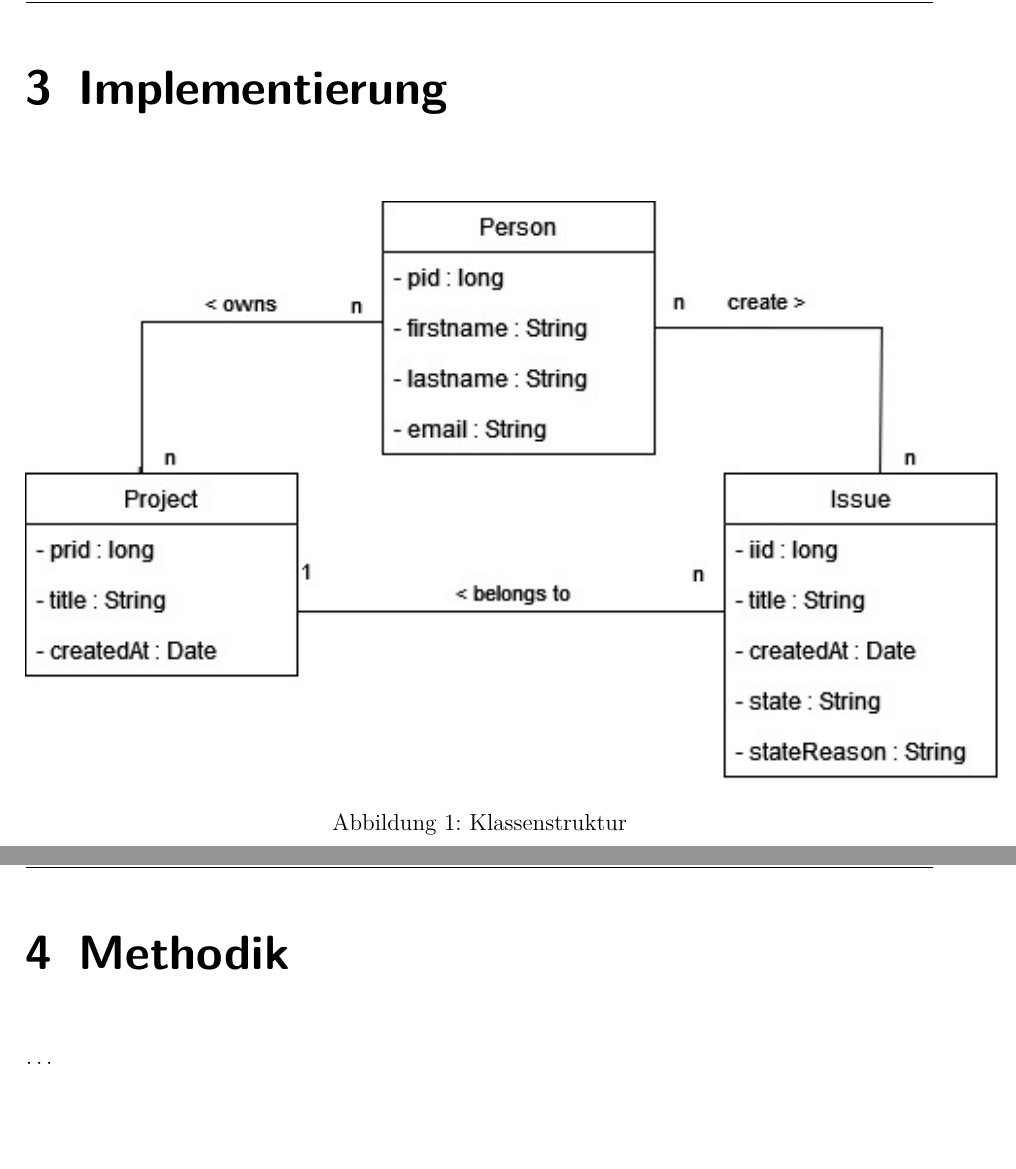
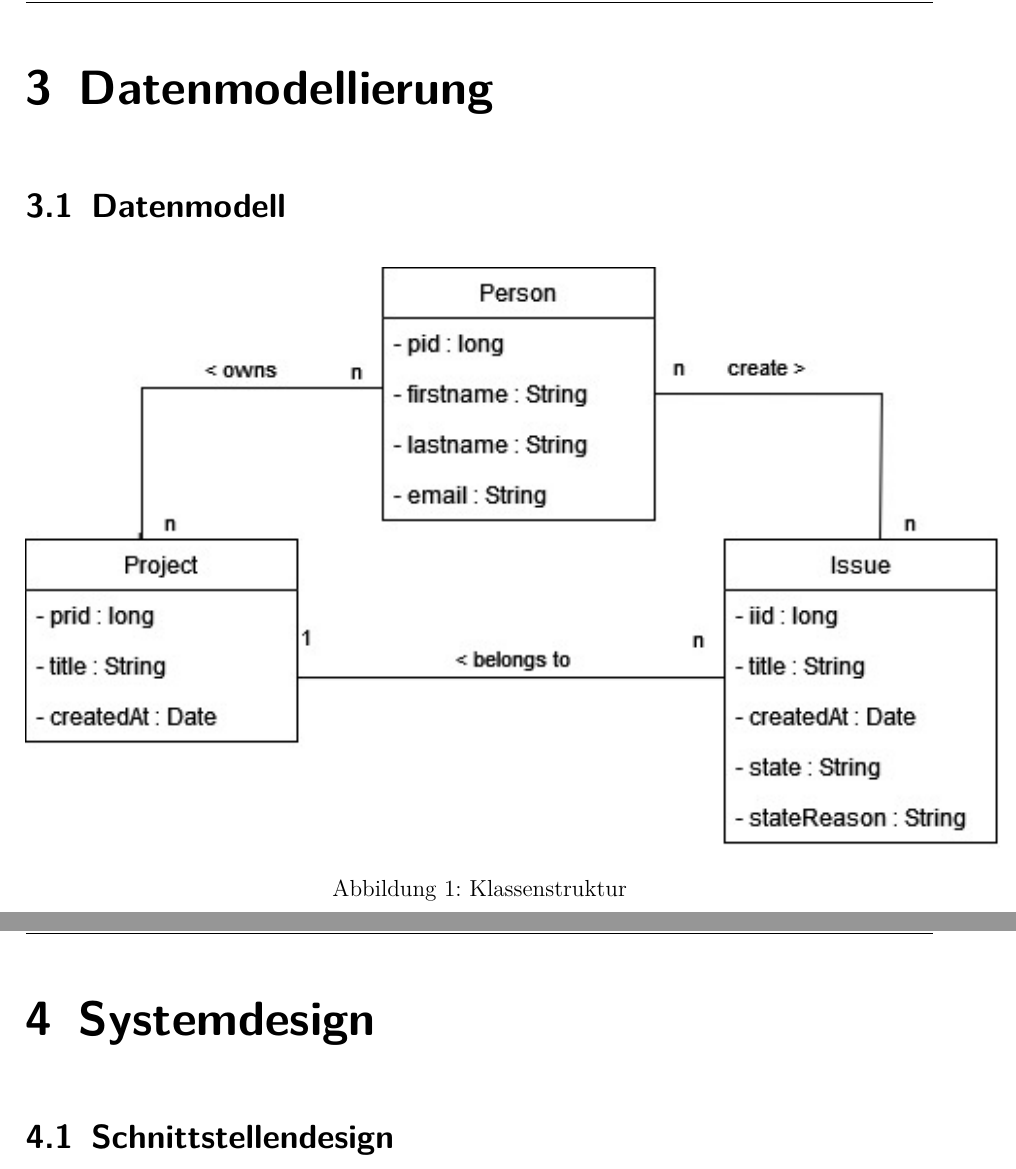
Before and after one commit to D4rkm4n215/Bachelorthesis, a LaTeX thesis (Thesis/Thesis_Robin_Hefner_206488.tex, which reads Thesis/Chapters/05_Datamodelling.tex, Thesis/Chapters/05_Implementation.tex, Thesis/Chapters/06_Methodology.tex): two parts of pages 11 and 12 of 16 before the commit and two parts of pages 11 and 12 of 17 after it, joined at a grey line, cut at the place of the change, the shorter picture padded with empty space. Compiled offline with pdfLaTeX.

Commit message:
added new chapters

```diff
--- /dev/null
+++ b/Thesis/Chapters/05_Datamodelling.tex
@@ -0,0 +1,15 @@
+\chapter{Datenmodellierung} % (fold)
+\label{sec:datamodelling}
+
+
+\section{Datenmodell} % (fold)
+\label{sec:datenmodell}
+\begin{figure}[h!]
+	\centering
+	\includegraphics[scale=1]{Illustrations/class_diagram.jpg}
+	\caption{Klassenstruktur}
+\end{figure}
+% section datenmodell (end)
+
+
+% chapter datamodelling (end)
--- a/Thesis/Chapters/05_Implementation.tex
+++ /dev/null
@@ -1,9 +0,0 @@
-\chapter{Implementierung} % (fold)
-\label{sec:implementierung}
-\begin{figure}[h!]
-	\centering
-	\includegraphics[scale=1]{Illustrations/class_diagram.jpg}
-	\caption{Klassenstruktur}
-\end{figure}
-
-% chapter implementierung (end)
--- a/Thesis/Chapters/06_Methodology.tex
+++ /dev/null
@@ -1,8 +0,0 @@
-\chapter{Methodik} % (fold)
-\label{sec:methodik}
-
-\ldots
-
-% chapter methodik (end)
-
-\chapter{Ergebnisse} % (fold)
--- /dev/null
+++ b/Thesis/Chapters/06_Systemdesign.tex
@@ -0,0 +1,10 @@
+\chapter{Systemdesign} % (fold)
+\label{sec:systemdesign}
+
+\section{Schnittstellendesign} % (fold)
+\label{sec:schnittstellendesign}
+
+% section schnittstellendesign (end)
+
+
+% chapter Systemdesign (end)
--- a/Thesis/Thesis_Robin_Hefner_206488.tex
+++ b/Thesis/Thesis_Robin_Hefner_206488.tex
@@ -83,4 +83,5 @@
 
 \include{Chapters/03_Introduction}
 \include{Chapters/04_Fundamentals}
-\include{Chapters/05_Implementation}
+\include{Chapters/05_Datamodelling}
+\include{Chapters/06_Systemdesign}
```
Also changed, not shown: Thesis/Chapters/07_Implementation.tex (added, +8 -0 lines), Thesis/Chapters/07_Result.tex (deleted, +0 -3 lines), Thesis/Chapters/08_Result.tex (added, +4 -0 lines), Thesis/Chapters/09_Discussion.tex (renamed from Thesis/Chapters/08_Discussion.tex), Thesis/Chapters/10_Conclusion.tex (renamed from Thesis/Chapters/09_Conclusion.tex), Thesis/Thesis_Robin_Hefner_206488.pdf, Thesis/Thesis_Robin_Hefner_206488.tex (8 more changed lines), 2 other files.
